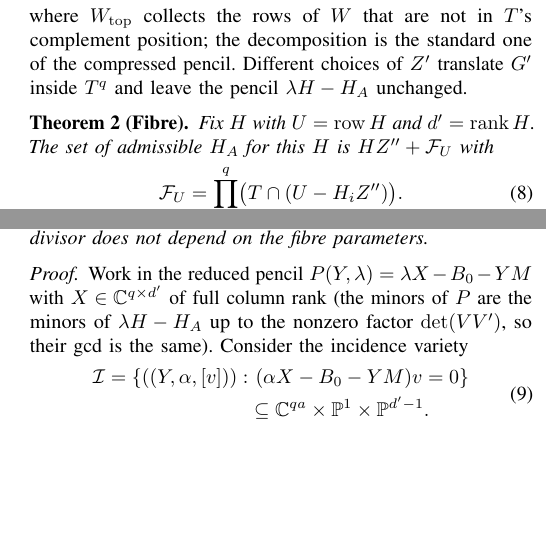
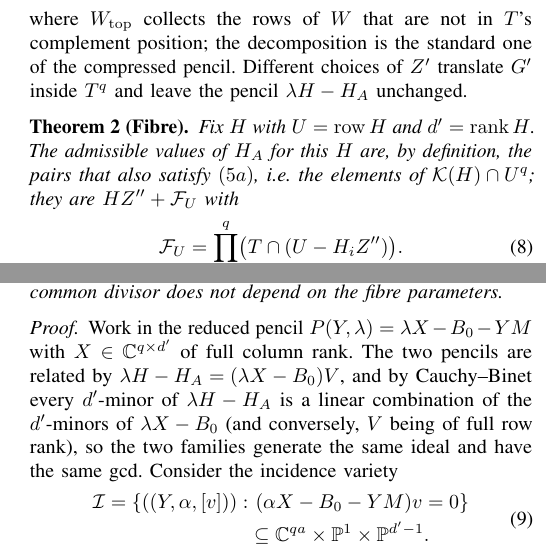
Before and after one commit to Zhengshuji/q1-functional-observer, a LaTeX paper (paper/paper_V_fibre.tex): two parts of the columns of pages 2 and 4 of 7, joined at a grey line, cut so that both start at the same text, the shorter picture padded with empty space. Compiled offline with pdfLaTeX.

Commit message:
修复：台账 14/16/19/20 四项（B_0 与 Cauchy-Binet 理由、admissible H_A 定义、'\\ge\\dim U_0$、a>=1 的引用与假设）
- 定理 11：B_0 := H_A V^+；两铅笔由 λH−H_A=(λX−B_0)V 与 Cauchy–Binet 生成同一个子式理想（原「差一个 det(VV')」错误）

- 定理 1：admissible H_A 显式写成 K(H)∩U^q（与维数 q·a 一致）

- 定理 16：补 d'>=dim U_0；>=1$ 不再误引 paperI，改为明确假设 + 说明来自配套推导

```diff
--- a/paper/paper_V_fibre.tex
+++ b/paper/paper_V_fibre.tex
@@ -176,8 +176,9 @@ decomposition is the standard one of the compressed pencil. Different choices of
 $G'$ inside $T^{q}$ and leave the pencil $\lambda H-H_A$ unchanged.
 
 \begin{thm}[Fibre]\label{thm:fibre}
-Fix $H$ with $U=\operatorname{row}H$ and $d'=\operatorname{rank}H$. The set of admissible $H_A$ for
-this $H$ is $HZ''+\mathcal F_U$ with
+Fix $H$ with $U=\operatorname{row}H$ and $d'=\operatorname{rank}H$. The admissible values of $H_A$ for this
+$H$ are, by definition, the pairs that also satisfy $(5a)$, i.e.\ the elements of
+$\mathcal K(H)\cap U^{q}$; they are $HZ''+\mathcal F_U$ with
 \begin{equation}\label{eq:fibre}
 \mathcal F_U=\prod_{i=1}^{q}\bigl(T\cap(U-H_iZ'')\bigr).
 \end{equation}
@@ -377,8 +378,10 @@ common divisor does not depend on the fibre parameters.
 
 \begin{proof}
 Work in the reduced pencil $P(Y,\lambda)=\lambda X-B_0-YM$ with $X\in\mathbb C^{q\times d'}$ of full
-column rank (the minors of $P$ are the minors of $\lambda H-H_A$ up to the nonzero factor
-$\det(VV')$, so their gcd is the same). Consider the incidence variety
+column rank. The two pencils are related by $\lambda H-H_A=(\lambda X-B_0)V$, and by Cauchy--Binet every
+$d'$-minor of $\lambda H-H_A$ is a linear combination of the $d'$-minors of $\lambda X-B_0$ (and conversely,
+$V$ being of full row rank), so the two families generate the same ideal and have the same gcd. Consider
+the incidence variety
 \begin{equation}\label{eq:incidence}
 \begin{aligned}
 \mathcal I=\{((Y,\alpha,[v])):&\ (\alpha X-B_0-YM)v=0\}\\
```
Also changed, not shown: paper/paper_V_fibre.pdf, paper/paper_V_fibre.tex (9 more changed lines).
